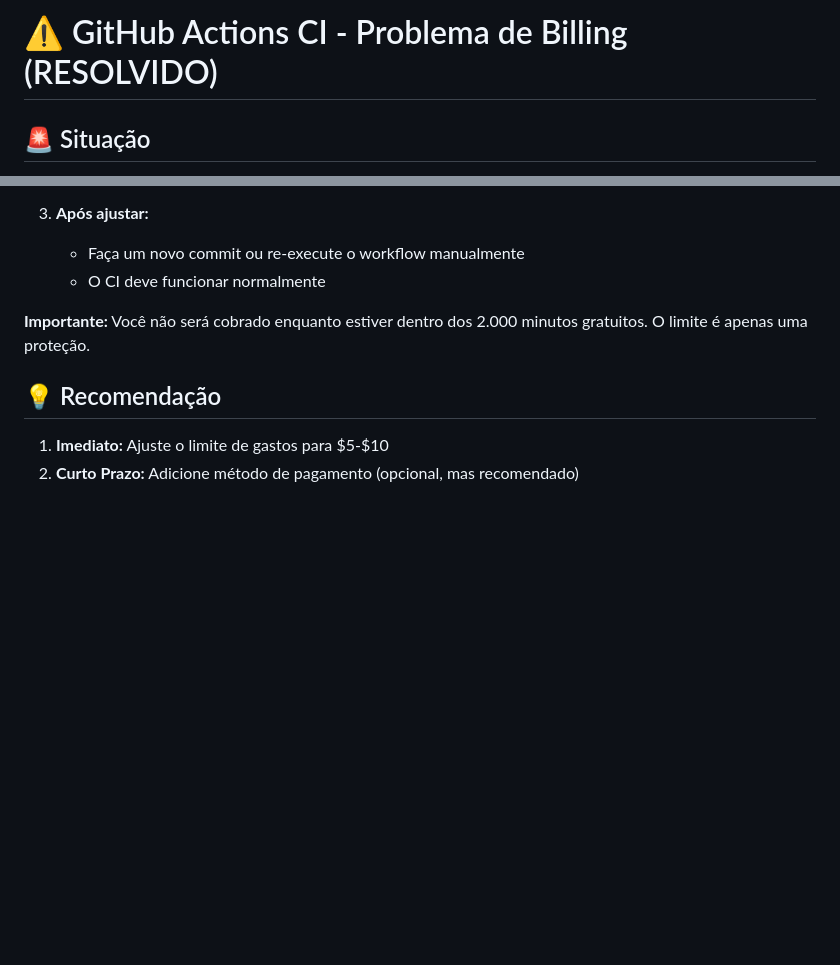
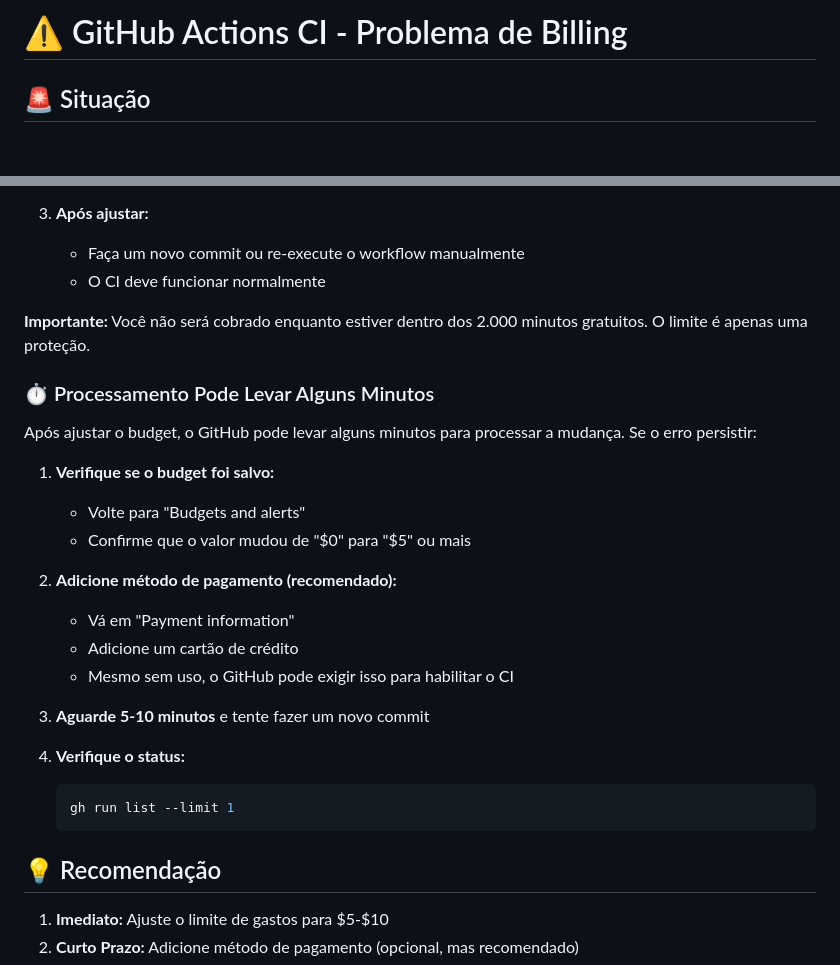
Before and after one commit to takaokensei/jurix, a Markdown page: docs/CI_BILLING_ISSUE.md, 2 parts joined by grey strips. Drawn GitHub-style; blank space fills up the shorter version.

Commit message:
docs: add troubleshooting steps for billing delay

````diff
--- a/docs/CI_BILLING_ISSUE.md
+++ b/docs/CI_BILLING_ISSUE.md
@@ -1,4 +1,4 @@
-# ⚠️ GitHub Actions CI - Problema de Billing (RESOLVIDO)
+# ⚠️ GitHub Actions CI - Problema de Billing
 
 ## 🚨 Situação
 
@@ -92,6 +92,26 @@ Para evitar custos do GitHub Actions, você pode configurar um runner self-hoste
 
 **Importante:** Você não será cobrado enquanto estiver dentro dos 2.000 minutos gratuitos. O limite é apenas uma proteção.
 
+### ⏱️ Processamento Pode Levar Alguns Minutos
+
+Após ajustar o budget, o GitHub pode levar alguns minutos para processar a mudança. Se o erro persistir:
+
+1. **Verifique se o budget foi salvo:**
+   - Volte para "Budgets and alerts"
+   - Confirme que o valor mudou de "$0" para "$5" ou mais
+
+2. **Adicione método de pagamento (recomendado):**
+   - Vá em "Payment information"
+   - Adicione um cartão de crédito
+   - Mesmo sem uso, o GitHub pode exigir isso para habilitar o CI
+
+3. **Aguarde 5-10 minutos** e tente fazer um novo commit
+
+4. **Verifique o status:**
+   ```bash
+   gh run list --limit 1
+   ```
+
 ## 💡 Recomendação
 
 1. **Imediato:** Ajuste o limite de gastos para $5-$10
````
